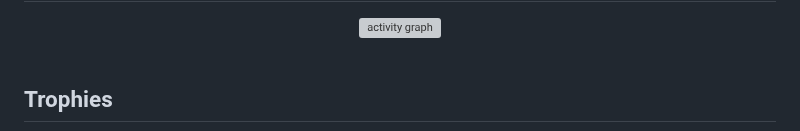
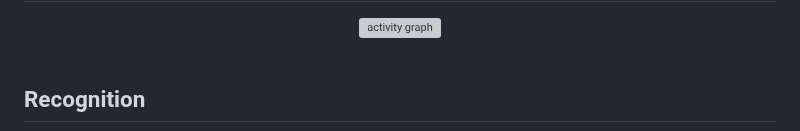
Before and after one commit to maheshwarmurugesan/maheshwarmurugesan, a Markdown page: README.md, the part around one of its changes. Drawn GitHub-style; grey boxes are pictures that could not be loaded.

Commit message:
Replace Trophies with Recognition award-logo grid

```diff
--- a/README.md
+++ b/README.md
@@ -70,7 +70,7 @@ class MaheshwarMurugesan:
 
 <br/>
 
-## Trophies
+## Recognition
 
 <div align="center">
 
```
Also changed, not shown: other parts of README.md (+1 -1 lines), assets/recognition.png (added).
